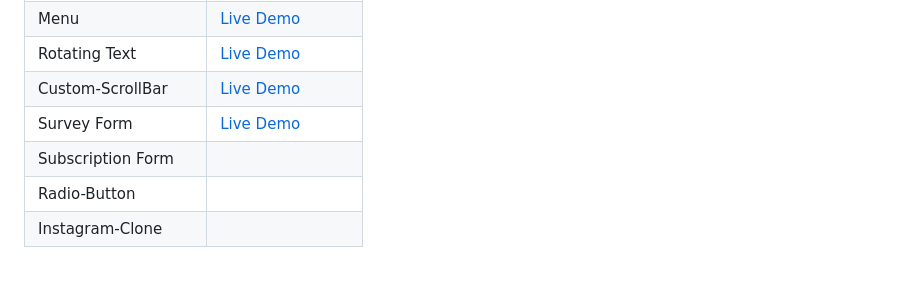
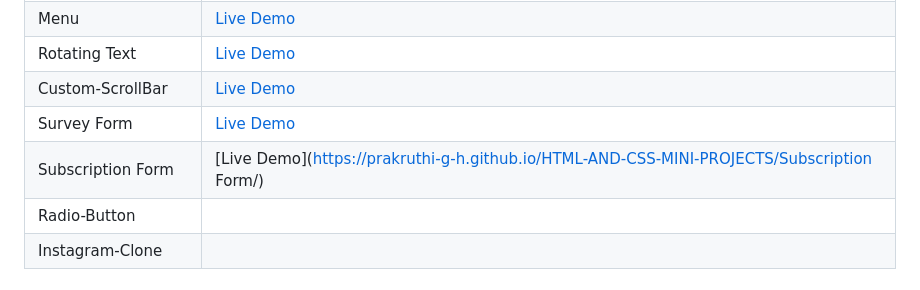
Before and after one commit to Prakruthi-G-H/HTML-AND-CSS-MINI-PROJECTS, a Markdown page: README.md, the part around the change. Drawn GitHub-style.

```diff
--- a/README.md
+++ b/README.md
@@ -34,7 +34,7 @@ Each project is placed in its own folder for better organization and learning.
 | Rotating Text        | [Live Demo](https://prakruthi-g-h.github.io/HTML-AND-CSS-MINI-PROJECTS/Rotating%20Text/)      |
 | Custom-ScrollBar            | [Live Demo](https://prakruthi-g-h.github.io/HTML-AND-CSS-MINI-PROJECTS/ScrollBar/)            |
 | Survey Form          | [Live Demo](https://prakruthi-g-h.github.io/HTML-AND-CSS-MINI-PROJECTS/Survey%20Form/)        |
-| Subscription Form    |
+| Subscription Form    | [Live Demo](https://prakruthi-g-h.github.io/HTML-AND-CSS-MINI-PROJECTS/Subscription Form/)
 | Radio-Button         |
 | Instagram-Clone      |
 
```
